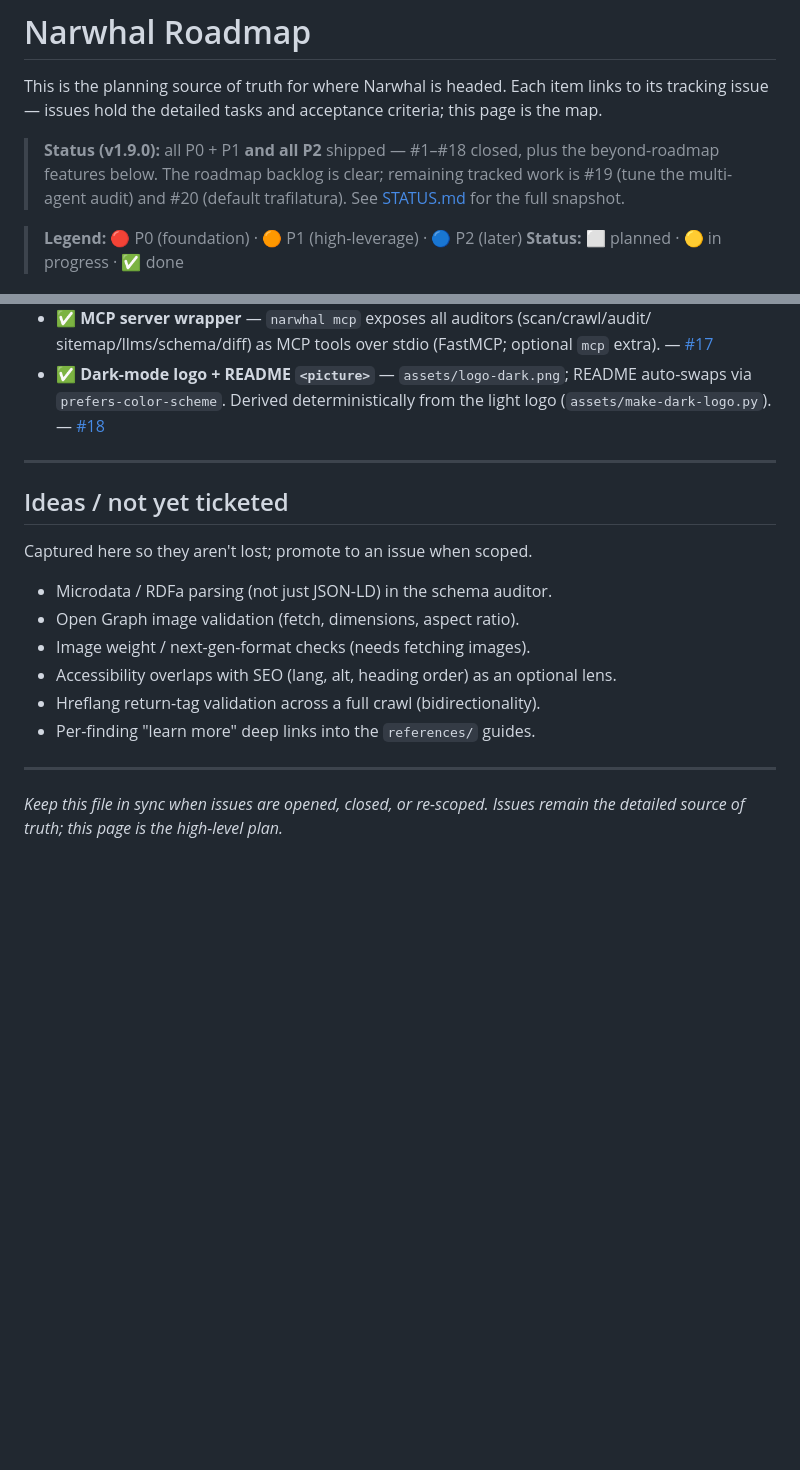
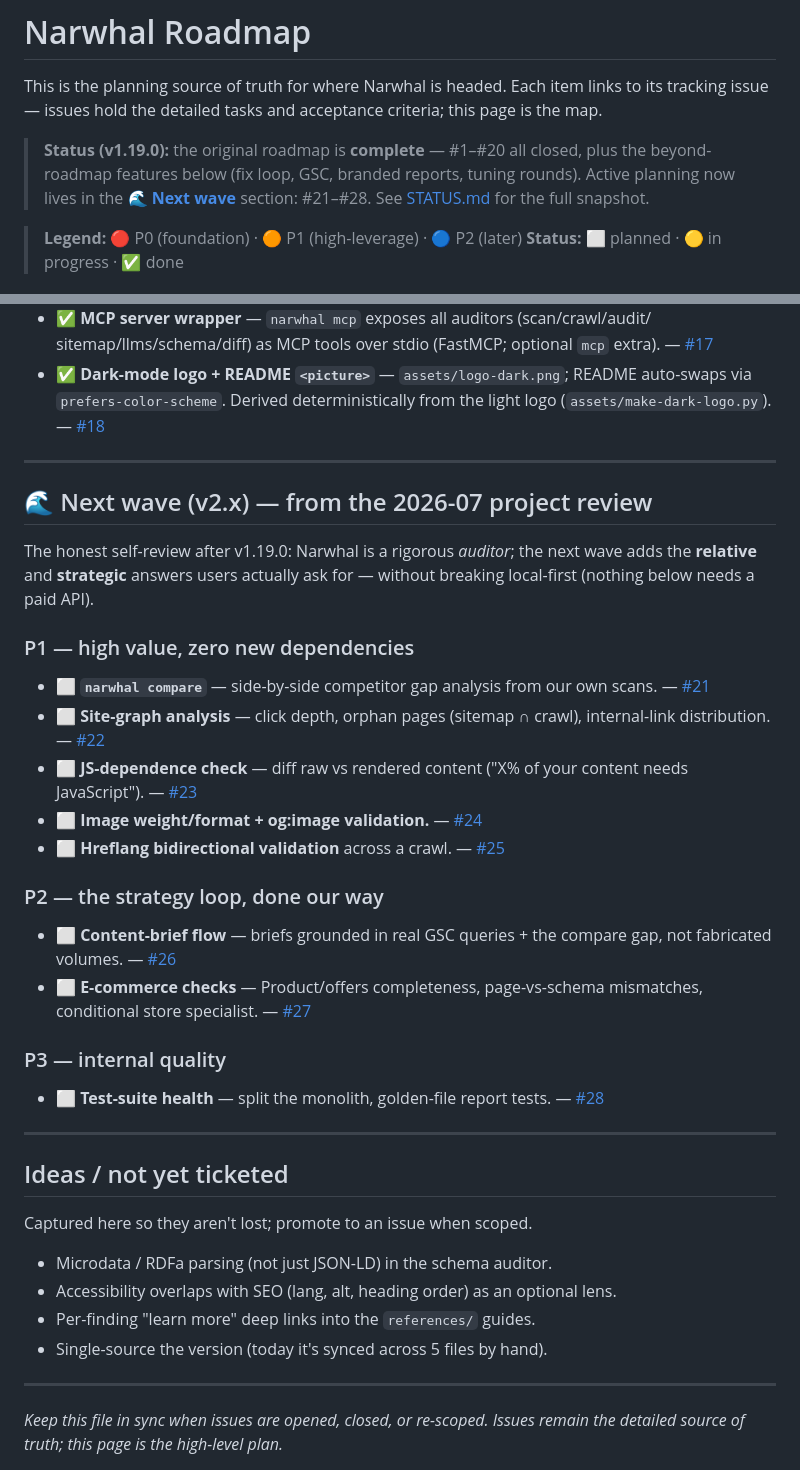
Before and after one commit to aindong/narwhal, a Markdown page: docs/ROADMAP.md, 2 parts joined by grey strips. GitHub-like rendering; blank space fills up the shorter version.

Commit message:
Plan the next wave (v2.x): file #21-#28 from the 2026-07 project self-review
New tracked action items so the review's recommendations don't get lost:
- #21 narwhal compare — side-by-side competitor gap analysis (local-first, P1)
- #22 site-graph analysis — click depth, orphan pages, link distribution (P1)
- #23 JS-dependence check — raw vs rendered content diff (P1)
- #24 image weight/format + og:image validation (P1)
- #25 hreflang bidirectional validation across a crawl (P1)
- #26 content-brief flow grounded in GSC + compare data (P2)
- #27 e-commerce checks + conditional store specialist (P2)
- #28 test-suite health: split monolith + golden-file report tests (P3)

ROADMAP gains a "Next wave (v2.x)" section (P1 items need zero new
dependencies); stale status header refreshed to v1.19.0; STATUS "What's next"
lists the wave; remaining un-ticketed ideas trimmed to what wasn't promoted.

Co-Authored-By: Claude Fable 5 <noreply@anthropic.com>

```diff
--- a/docs/ROADMAP.md
+++ b/docs/ROADMAP.md
@@ -4,10 +4,10 @@ This is the planning source of truth for where Narwhal is headed. Each item link
 to its tracking issue — issues hold the detailed tasks and acceptance criteria;
 this page is the map.
 
-> **Status (v1.9.0):** all P0 + P1 **and all P2** shipped — #1–#18 closed, plus the
-> beyond-roadmap features below. The roadmap backlog is clear; remaining tracked
-> work is #19 (tune the multi-agent audit) and #20 (default trafilatura). See
-> [STATUS.md](STATUS.md) for the full snapshot.
+> **Status (v1.19.0):** the original roadmap is **complete** — #1–#20 all closed,
+> plus the beyond-roadmap features below (fix loop, GSC, branded reports, tuning
+> rounds). Active planning now lives in the **[🌊 Next wave](#-next-wave-v2x--from-the-2026-07-project-review)**
+> section: #21–#28. See [STATUS.md](STATUS.md) for the full snapshot.
 
 > **Legend:** 🔴 P0 (foundation) · 🟠 P1 (high-leverage) · 🔵 P2 (later)
 > **Status:** ⬜ planned · 🟡 in progress · ✅ done
@@ -114,16 +114,45 @@ hard commitments.
 
 ---
 
+## 🌊 Next wave (v2.x) — from the 2026-07 project review
+
+The honest self-review after v1.19.0: Narwhal is a rigorous *auditor*; the next
+wave adds the **relative** and **strategic** answers users actually ask for —
+without breaking local-first (nothing below needs a paid API).
+
+### P1 — high value, zero new dependencies
+- ⬜ **`narwhal compare`** — side-by-side competitor gap analysis from our own
+  scans. — [#21](https://github.com/aindong/narwhal/issues/21)
+- ⬜ **Site-graph analysis** — click depth, orphan pages (sitemap ∩ crawl),
+  internal-link distribution. — [#22](https://github.com/aindong/narwhal/issues/22)
+- ⬜ **JS-dependence check** — diff raw vs rendered content ("X% of your content
+  needs JavaScript"). — [#23](https://github.com/aindong/narwhal/issues/23)
+- ⬜ **Image weight/format + og:image validation.**
+  — [#24](https://github.com/aindong/narwhal/issues/24)
+- ⬜ **Hreflang bidirectional validation** across a crawl.
+  — [#25](https://github.com/aindong/narwhal/issues/25)
+
+### P2 — the strategy loop, done our way
+- ⬜ **Content-brief flow** — briefs grounded in real GSC queries + the compare
+  gap, not fabricated volumes. — [#26](https://github.com/aindong/narwhal/issues/26)
+- ⬜ **E-commerce checks** — Product/offers completeness, page-vs-schema
+  mismatches, conditional store specialist.
+  — [#27](https://github.com/aindong/narwhal/issues/27)
+
+### P3 — internal quality
+- ⬜ **Test-suite health** — split the monolith, golden-file report tests.
+  — [#28](https://github.com/aindong/narwhal/issues/28)
+
+---
+
 ## Ideas / not yet ticketed
 
 Captured here so they aren't lost; promote to an issue when scoped.
 
 - Microdata / RDFa parsing (not just JSON-LD) in the schema auditor.
-- Open Graph image validation (fetch, dimensions, aspect ratio).
-- Image weight / next-gen-format checks (needs fetching images).
 - Accessibility overlaps with SEO (lang, alt, heading order) as an optional lens.
-- Hreflang return-tag validation across a full crawl (bidirectionality).
 - Per-finding "learn more" deep links into the `references/` guides.
+- Single-source the version (today it's synced across 5 files by hand).
 
 ---
 
```
Also changed, not shown: docs/STATUS.md (+11 -4 lines).
